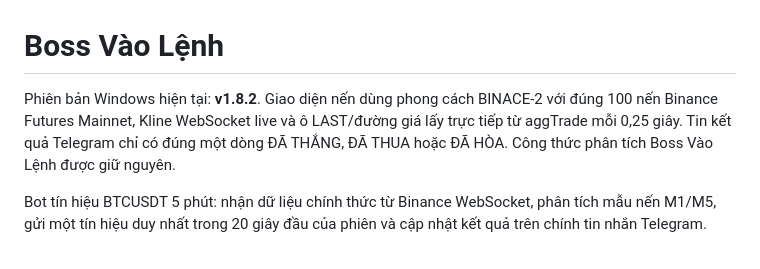
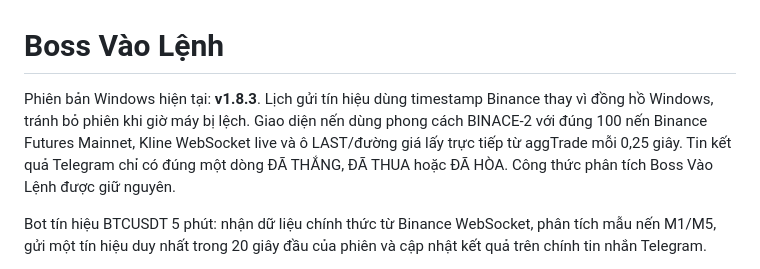
Before and after one commit to caubig96-ai/boss-vao-lenh, a Markdown page: README.md, the part around the change. Rendered like a GitHub page.

Commit message:
Schedule signals from Binance exchange event time

```diff
--- a/README.md
+++ b/README.md
@@ -1,6 +1,6 @@
 # Boss Vào Lệnh
 
-Phiên bản Windows hiện tại: **v1.8.2**. Giao diện nến dùng phong cách BINACE-2 với đúng 100 nến Binance Futures Mainnet, Kline WebSocket live và ô LAST/đường giá lấy trực tiếp từ aggTrade mỗi 0,25 giây. Tin kết quả Telegram chỉ có đúng một dòng ĐÃ THẮNG, ĐÃ THUA hoặc ĐÃ HÒA. Công thức phân tích Boss Vào Lệnh được giữ nguyên.
+Phiên bản Windows hiện tại: **v1.8.3**. Lịch gửi tín hiệu dùng timestamp Binance thay vì đồng hồ Windows, tránh bỏ phiên khi giờ máy bị lệch. Giao diện nến dùng phong cách BINACE-2 với đúng 100 nến Binance Futures Mainnet, Kline WebSocket live và ô LAST/đường giá lấy trực tiếp từ aggTrade mỗi 0,25 giây. Tin kết quả Telegram chỉ có đúng một dòng ĐÃ THẮNG, ĐÃ THUA hoặc ĐÃ HÒA. Công thức phân tích Boss Vào Lệnh được giữ nguyên.
 
 Bot tín hiệu BTCUSDT 5 phút: nhận dữ liệu chính thức từ Binance WebSocket, phân tích mẫu nến M1/M5, gửi một tín hiệu duy nhất trong 20 giây đầu của phiên và cập nhật kết quả trên chính tin nhắn Telegram.
 
```
